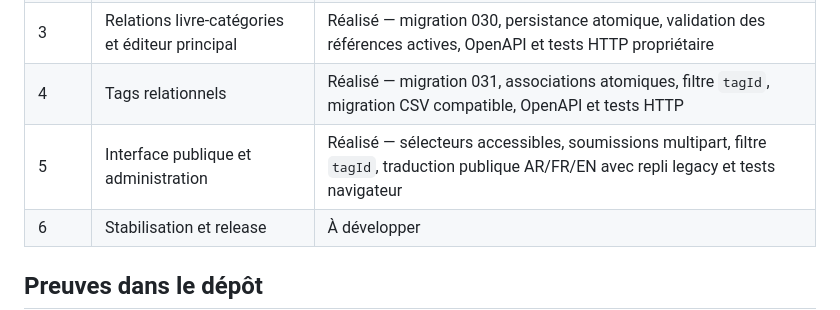
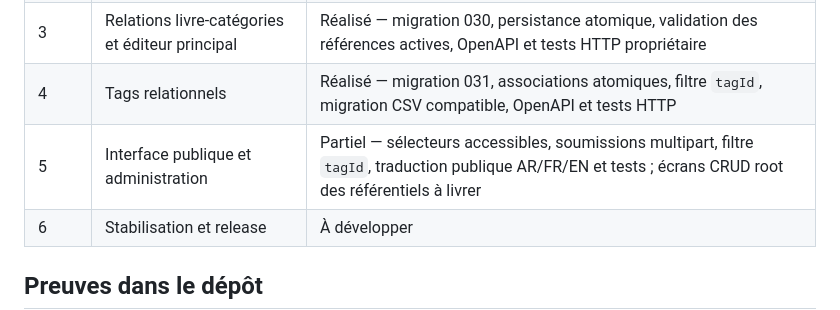
Before and after one commit to kharmaodo/defta-librairie, a Markdown page: BACKLOG.md, the part around the change. Rendered like a GitHub page.

Commit message:
docs: track missing taxonomy reference screens

```diff
--- a/BACKLOG.md
+++ b/BACKLOG.md
@@ -231,7 +231,7 @@ Le contrat détaillé est défini dans `docs/CATALOGUE_TAXONOMY_V1_5.md`.
 | 2 | CRUD catégories et éditeurs | Réalisé — lecture, mutations root-only, audit et OpenAPI |
 | 3 | Relations livre-catégories et éditeur principal | Réalisé — migration 030, persistance atomique, validation des références actives, OpenAPI et tests HTTP propriétaire |
 | 4 | Tags relationnels | Réalisé — migration 031, associations atomiques, filtre `tagId`, migration CSV compatible, OpenAPI et tests HTTP |
-| 5 | Interface publique et administration | Réalisé — sélecteurs accessibles, soumissions multipart, filtre `tagId`, traduction publique AR/FR/EN avec repli legacy et tests navigateur |
+| 5 | Interface publique et administration | Partiel — sélecteurs accessibles, soumissions multipart, filtre `tagId`, traduction publique AR/FR/EN et tests ; écrans CRUD root des référentiels à livrer |
 | 6 | Stabilisation et release | À développer |
 
 ## Preuves dans le dépôt
```
